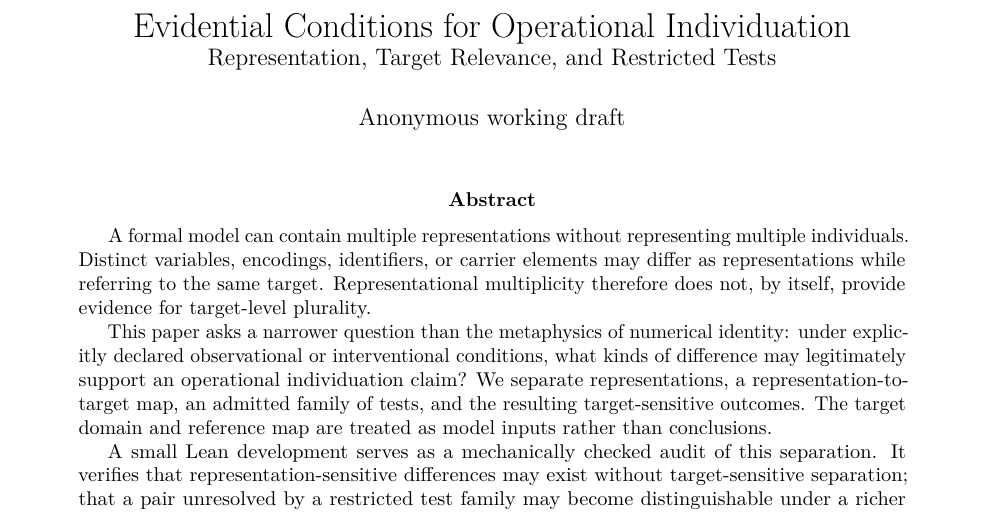
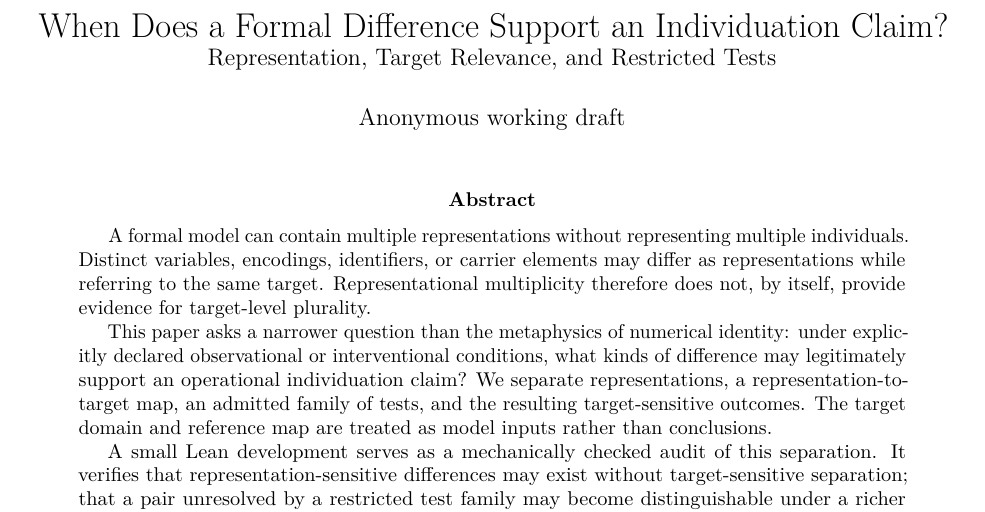
Before and after one commit to rinsakamo/relay-theory, a LaTeX paper (paper/main.tex): part of page 1 of 8, cut at the place of the change. Compiled offline with pdfLaTeX.

Commit message:
Align LaTeX title with evidential claim scope

```diff
--- a/paper/main.tex
+++ b/paper/main.tex
@@ -11,7 +11,7 @@
 \usepackage{natbib}
 \usepackage[hidelinks]{hyperref}
 
-\title{Evidential Conditions for Operational Individuation\\
+\title{When Does a Formal Difference Support an Individuation Claim?\\
 \large Representation, Target Relevance, and Restricted Tests}
 \author{Anonymous working draft}
 \date{}
```
